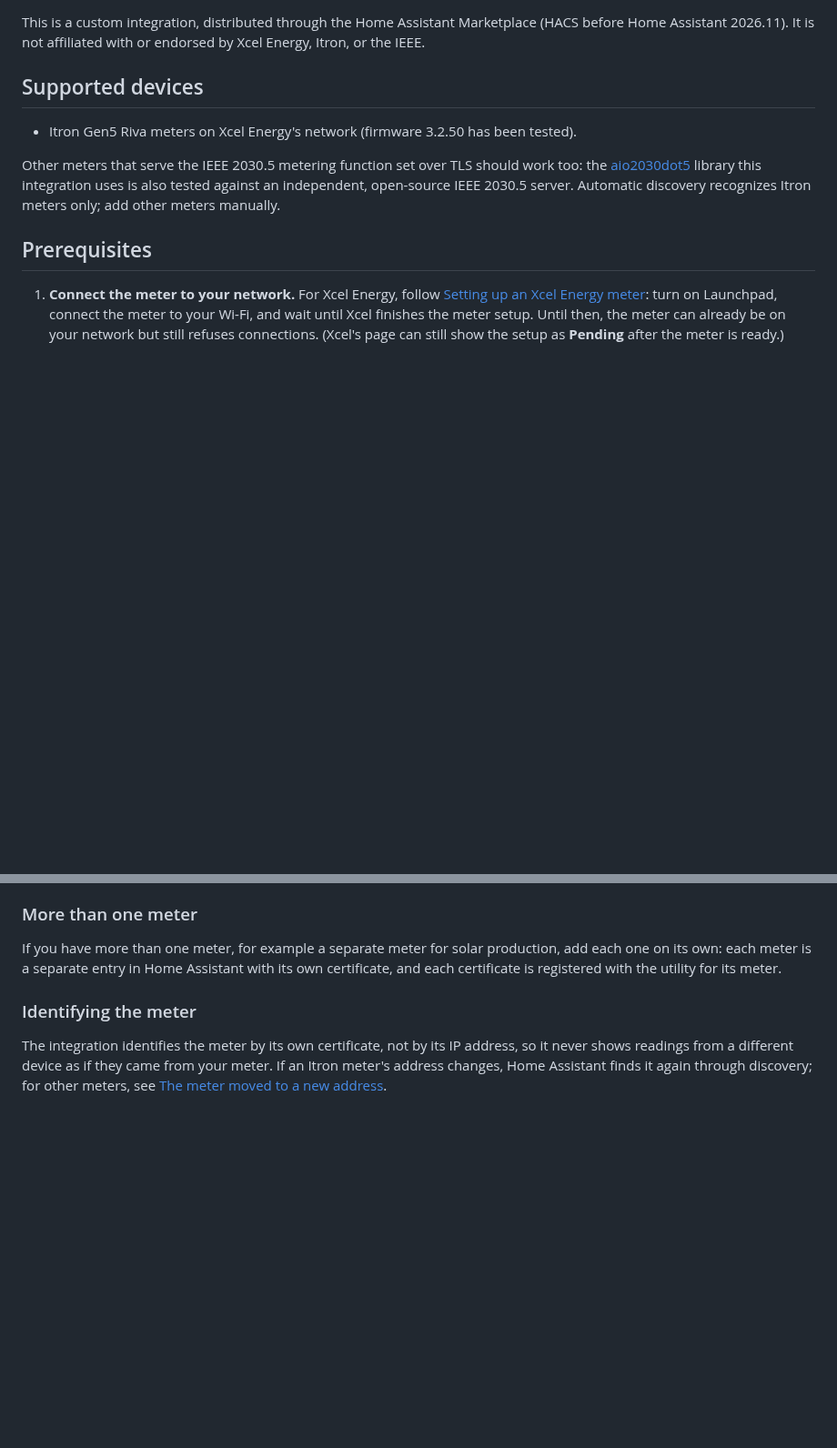
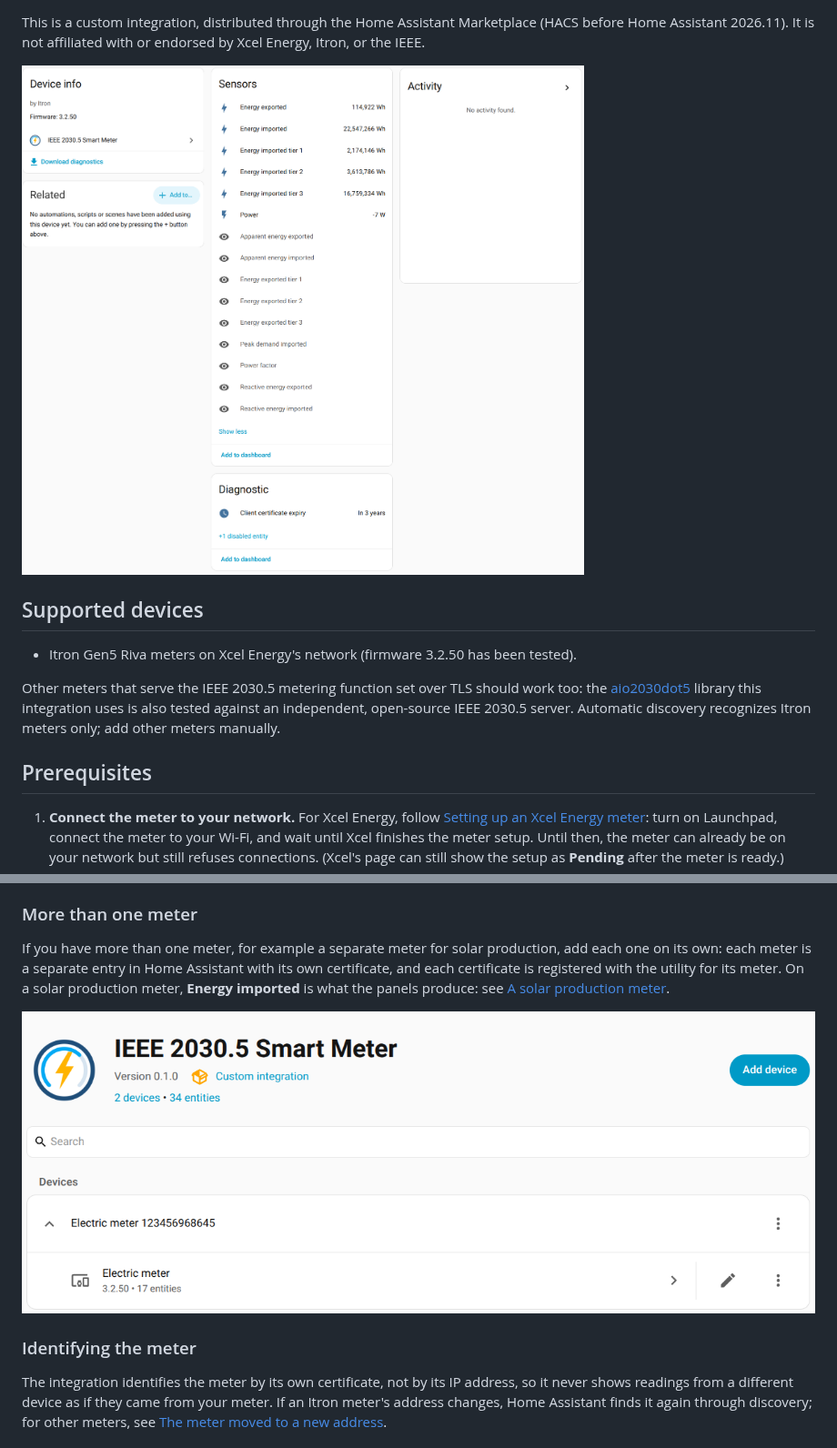
Before and after one commit to ismell/ha-ieee-2030-5, a Markdown page: README.md, 2 parts joined by grey strips. Shown at 91% size. Drawn GitHub-style; pictures changed too: docs/images/device-page.png (added), docs/images/integration-page.png (added); blank space fills up the shorter version.

```diff
--- a/README.md
+++ b/README.md
@@ -14,6 +14,9 @@ meter: no cloud service or utility account access is involved after registration
 
 This is a custom integration, distributed through the Home Assistant Marketplace (HACS before Home Assistant 2026.11).
 It is not affiliated with or endorsed by Xcel Energy, Itron, or the IEEE.
+
+![A meter's device page in Home Assistant: energy imported and exported, time-of-use tiers, power, and more sensors that
+can be enabled](https://raw.githubusercontent.com/ismell/ha-ieee-2030-5/main/docs/images/device-page.png)
 
 ## Supported devices
 
@@ -78,7 +81,10 @@ with it.
 
 If you have more than one meter, for example a separate meter for solar production, add each one on its own: each
 meter is a separate entry in Home Assistant with its own certificate, and each certificate is registered with the
-utility for its meter.
+utility for its meter. On a solar production meter, **Energy imported** is what the panels produce: see
+[A solar production meter](https://github.com/ismell/ha-ieee-2030-5/blob/main/docs/xcel.md#a-solar-production-meter).
+
+![The integration's page in Home Assistant, with one entry per meter](https://raw.githubusercontent.com/ismell/ha-ieee-2030-5/main/docs/images/integration-page.png)
 
 ### Identifying the meter
 
```
Also changed, not shown: docs/xcel.md (+37 -7 lines), docs/images/xcel/add-device-success.png (added), docs/images/xcel/add-device.png (added), docs/images/xcel/my-devices.png (added).
